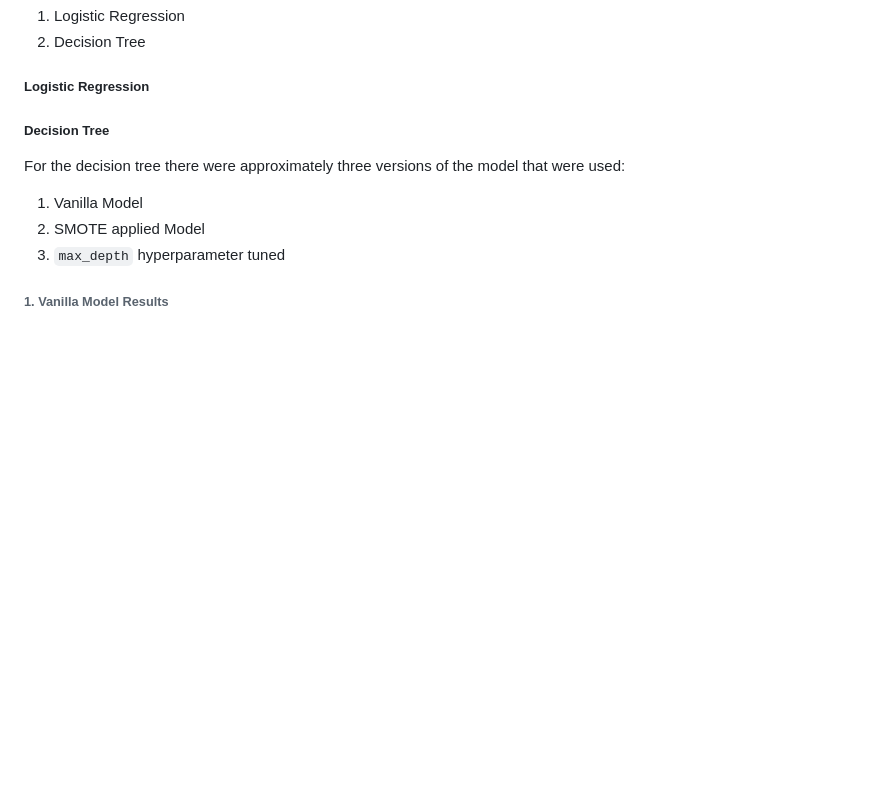
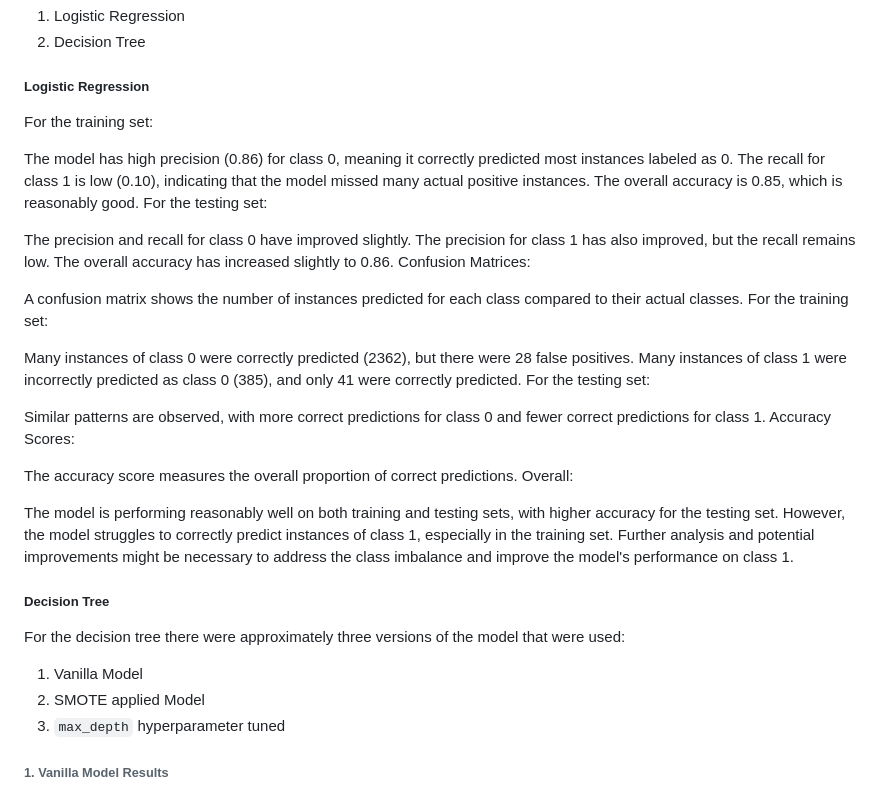
Before and after one commit to Ogam-Alvin/Phase_3_Project, a Markdown page: README.md, the part around the change. GitHub-like rendering; blank space fills up the shorter version.

```diff
--- a/README.md
+++ b/README.md
@@ -86,6 +86,35 @@ There are two models that have been used for classification
 2. Decision Tree
 
 ##### Logistic Regression
+For the training set:
+
+The model has high precision (0.86) for class 0, meaning it correctly predicted most instances labeled as 0.
+The recall for class 1 is low (0.10), indicating that the model missed many actual positive instances.
+The overall accuracy is 0.85, which is reasonably good.
+For the testing set:
+
+The precision and recall for class 0 have improved slightly.
+The precision for class 1 has also improved, but the recall remains low.
+The overall accuracy has increased slightly to 0.86.
+Confusion Matrices:
+
+A confusion matrix shows the number of instances predicted for each class compared to their actual classes.
+For the training set:
+
+Many instances of class 0 were correctly predicted (2362), but there were 28 false positives.
+Many instances of class 1 were incorrectly predicted as class 0 (385), and only 41 were correctly predicted.
+For the testing set:
+
+Similar patterns are observed, with more correct predictions for class 0 and fewer correct predictions for class 1.
+Accuracy Scores:
+
+The accuracy score measures the overall proportion of correct predictions.
+Overall:
+
+The model is performing reasonably well on both training and testing sets, with higher accuracy for the testing set.
+However, the model struggles to correctly predict instances of class 1, especially in the training set.
+Further analysis and potential improvements might be necessary to address the class imbalance and improve the model's performance on class 1.
+
 ##### Decision Tree
 For the decision tree there were approximately three versions of the model that were used:
 1. Vanilla Model
```
